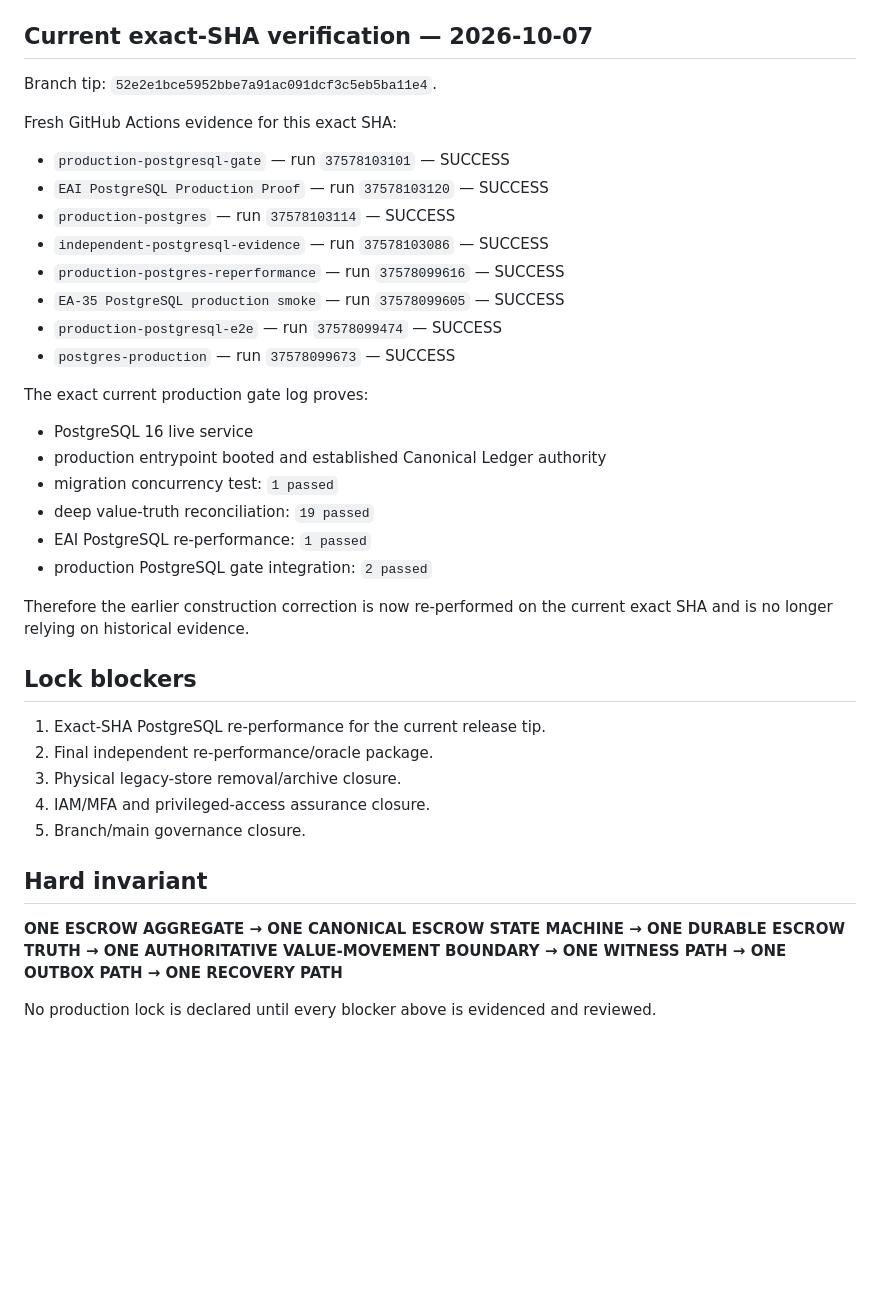
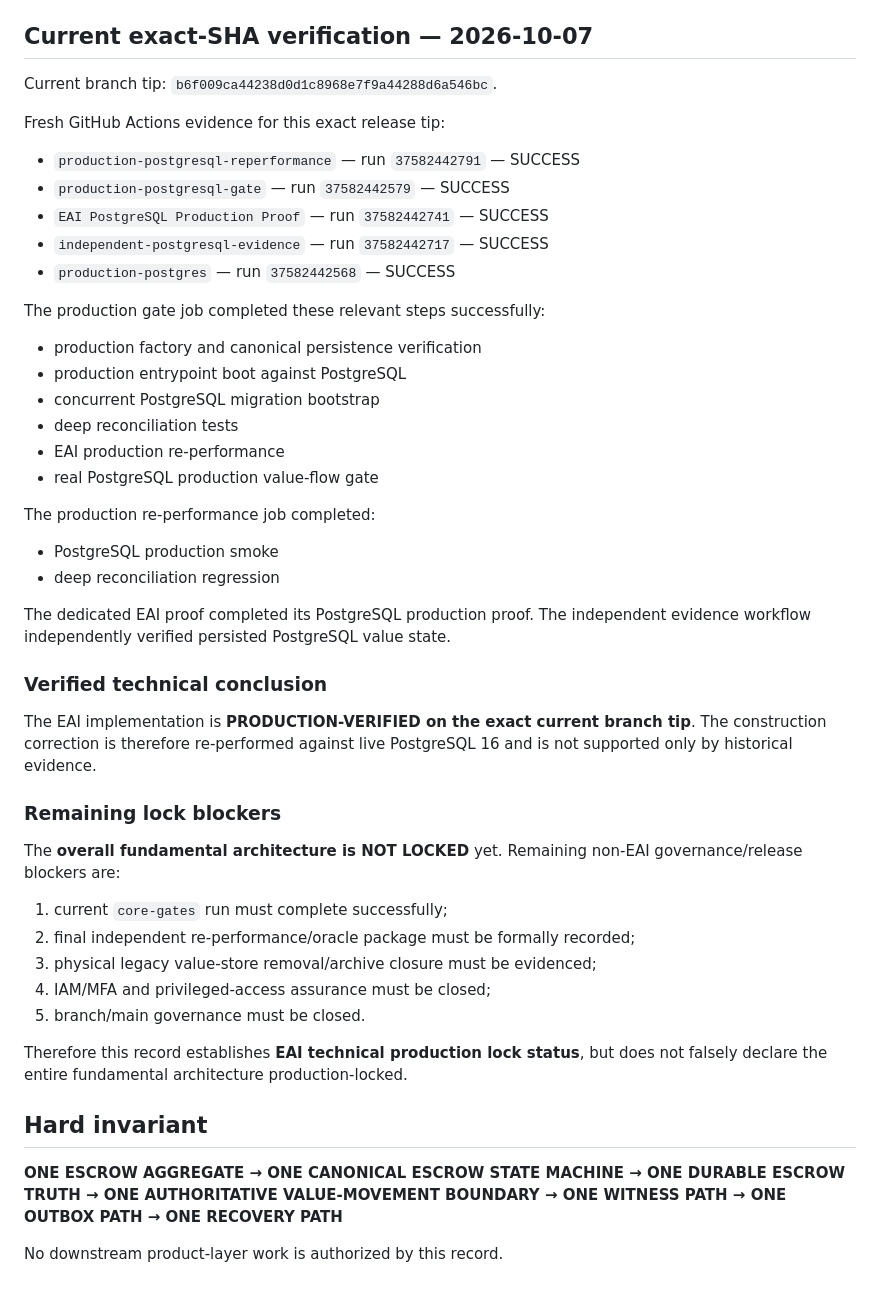
Before and after one commit to butnee-sys/gerchain, a Markdown page: docs/EA35_EAI_PRODUCTION_GATE.md, the part around the change. GitHub-like rendering; blank space fills up the shorter version.

Commit message:
docs(ea35): record exact-SHA EAI PostgreSQL production verification

```diff
--- a/docs/EA35_EAI_PRODUCTION_GATE.md
+++ b/docs/EA35_EAI_PRODUCTION_GATE.md
@@ -26,40 +26,50 @@ Representative exact outputs included `canonical production runtime: OK`, `1 pas
 
 ## Current exact-SHA verification — 2026-10-07
 
-Branch tip: `52e2e1bce5952bbe7a91ac091dcf3c5eb5ba11e4`.
+Current branch tip: `b6f009ca44238d0d1c8968e7f9a44288d6a546bc`.
 
-Fresh GitHub Actions evidence for this exact SHA:
+Fresh GitHub Actions evidence for this exact release tip:
 
-- `production-postgresql-gate` — run `37578103101` — SUCCESS
-- `EAI PostgreSQL Production Proof` — run `37578103120` — SUCCESS
-- `production-postgres` — run `37578103114` — SUCCESS
-- `independent-postgresql-evidence` — run `37578103086` — SUCCESS
-- `production-postgres-reperformance` — run `37578099616` — SUCCESS
-- `EA-35 PostgreSQL production smoke` — run `37578099605` — SUCCESS
-- `production-postgresql-e2e` — run `37578099474` — SUCCESS
-- `postgres-production` — run `37578099673` — SUCCESS
+- `production-postgresql-reperformance` — run `37582442791` — SUCCESS
+- `production-postgresql-gate` — run `37582442579` — SUCCESS
+- `EAI PostgreSQL Production Proof` — run `37582442741` — SUCCESS
+- `independent-postgresql-evidence` — run `37582442717` — SUCCESS
+- `production-postgres` — run `37582442568` — SUCCESS
 
-The exact current production gate log proves:
-- PostgreSQL 16 live service
-- production entrypoint booted and established Canonical Ledger authority
-- migration concurrency test: `1 passed`
-- deep value-truth reconciliation: `19 passed`
-- EAI PostgreSQL re-performance: `1 passed`
-- production PostgreSQL gate integration: `2 passed`
+The production gate job completed these relevant steps successfully:
+- production factory and canonical persistence verification
+- production entrypoint boot against PostgreSQL
+- concurrent PostgreSQL migration bootstrap
+- deep reconciliation tests
+- EAI production re-performance
+- real PostgreSQL production value-flow gate
 
-Therefore the earlier construction correction is now re-performed on the current exact SHA and is no longer relying on historical evidence.
+The production re-performance job completed:
+- PostgreSQL production smoke
+- deep reconciliation regression
 
-## Lock blockers
+The dedicated EAI proof completed its PostgreSQL production proof.
+The independent evidence workflow independently verified persisted PostgreSQL value state.
 
+### Verified technical conclusion
 
-1. Exact-SHA PostgreSQL re-performance for the current release tip.
-2. Final independent re-performance/oracle package.
-3. Physical legacy-store removal/archive closure.
-4. IAM/MFA and privileged-access assurance closure.
-5. Branch/main governance closure.
+The EAI implementation is **PRODUCTION-VERIFIED on the exact current branch tip**.
+The construction correction is therefore re-performed against live PostgreSQL 16 and is not supported only by historical evidence.
+
+### Remaining lock blockers
+
+The **overall fundamental architecture is NOT LOCKED** yet. Remaining non-EAI governance/release blockers are:
+
+1. current `core-gates` run must complete successfully;
+2. final independent re-performance/oracle package must be formally recorded;
+3. physical legacy value-store removal/archive closure must be evidenced;
+4. IAM/MFA and privileged-access assurance must be closed;
+5. branch/main governance must be closed.
+
+Therefore this record establishes **EAI technical production lock status**, but does not falsely declare the entire fundamental architecture production-locked.
 
 ## Hard invariant
 
 **ONE ESCROW AGGREGATE → ONE CANONICAL ESCROW STATE MACHINE → ONE DURABLE ESCROW TRUTH → ONE AUTHORITATIVE VALUE-MOVEMENT BOUNDARY → ONE WITNESS PATH → ONE OUTBOX PATH → ONE RECOVERY PATH**
 
-No production lock is declared until every blocker above is evidenced and reviewed.
+No downstream product-layer work is authorized by this record.
```
